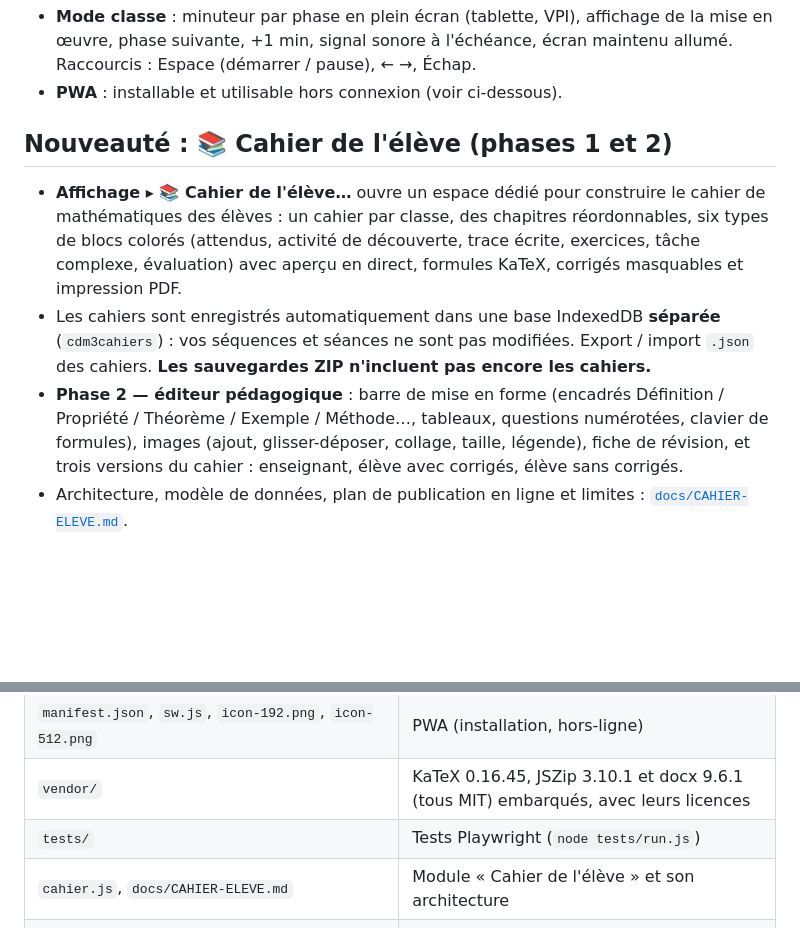
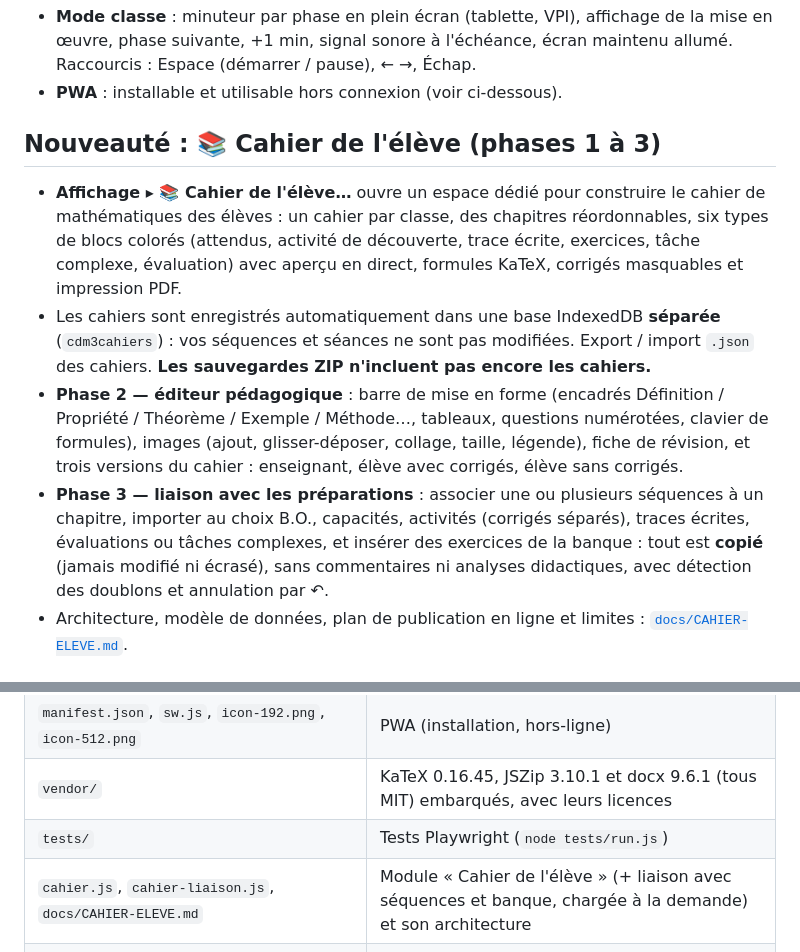
Before and after one commit to Taki-glitch/CreateDocMath, a Markdown page: README.md, 2 parts joined by grey strips. Drawn GitHub-style; blank space fills up the shorter version.

```diff
--- a/README.md
+++ b/README.md
@@ -112,11 +112,12 @@ Tout fonctionne dans le navigateur : les données restent sur votre appareil.
 - **Mode classe** : minuteur par phase en plein écran (tablette, VPI), affichage de la mise en œuvre, phase suivante, +1 min, signal sonore à l'échéance, écran maintenu allumé. Raccourcis : Espace (démarrer / pause), ← →, Échap.
 - **PWA** : installable et utilisable hors connexion (voir ci-dessous).
 
-## Nouveauté : 📚 Cahier de l'élève (phases 1 et 2)
+## Nouveauté : 📚 Cahier de l'élève (phases 1 à 3)
 
 - **Affichage ▸ 📚 Cahier de l'élève…** ouvre un espace dédié pour construire le cahier de mathématiques des élèves : un cahier par classe, des chapitres réordonnables, six types de blocs colorés (attendus, activité de découverte, trace écrite, exercices, tâche complexe, évaluation) avec aperçu en direct, formules KaTeX, corrigés masquables et impression PDF.
 - Les cahiers sont enregistrés automatiquement dans une base IndexedDB **séparée** (`cdm3cahiers`) : vos séquences et séances ne sont pas modifiées. Export / import `.json` des cahiers. **Les sauvegardes ZIP n'incluent pas encore les cahiers.**
 - **Phase 2 — éditeur pédagogique** : barre de mise en forme (encadrés Définition / Propriété / Théorème / Exemple / Méthode…, tableaux, questions numérotées, clavier de formules), images (ajout, glisser-déposer, collage, taille, légende), fiche de révision, et trois versions du cahier : enseignant, élève avec corrigés, élève sans corrigés.
+- **Phase 3 — liaison avec les préparations** : associer une ou plusieurs séquences à un chapitre, importer au choix B.O., capacités, activités (corrigés séparés), traces écrites, évaluations ou tâches complexes, et insérer des exercices de la banque : tout est **copié** (jamais modifié ni écrasé), sans commentaires ni analyses didactiques, avec détection des doublons et annulation par ↶.
 - Architecture, modèle de données, plan de publication en ligne et limites : [`docs/CAHIER-ELEVE.md`](docs/CAHIER-ELEVE.md).
 
 ## Nouveauté : import d'une séquence produite par une IA (NotebookLM / Gemini)
@@ -202,7 +203,7 @@ Tout fonctionne dans le navigateur : les données restent sur votre appareil.
 | `manifest.json`, `sw.js`, `icon-192.png`, `icon-512.png` | PWA (installation, hors-ligne) |
 | `vendor/` | KaTeX 0.16.45, JSZip 3.10.1 et docx 9.6.1 (tous MIT) embarqués, avec leurs licences |
 | `tests/` | Tests Playwright (`node tests/run.js`) |
-| `cahier.js`, `docs/CAHIER-ELEVE.md` | Module « Cahier de l'élève » et son architecture |
+| `cahier.js`, `cahier-liaison.js`, `docs/CAHIER-ELEVE.md` | Module « Cahier de l'élève » (+ liaison avec séquences et banque, chargée à la demande) et son architecture |
 | `docs/IMPORT-IA.md`, `docs/exemple-sequence-ia.json`, `docs/prompt-notebooklm.txt` | Import d'une séquence produite par une IA : format, exemple, prompt NotebookLM |
 | `MIGRATION.md` | Migration depuis l'ancien stockage, sauvegarde / restauration, publication |
 
```
